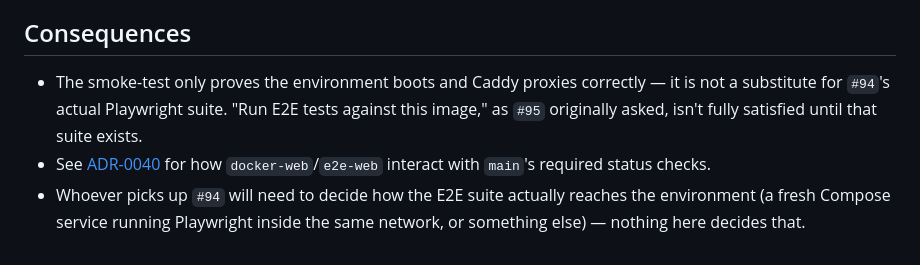
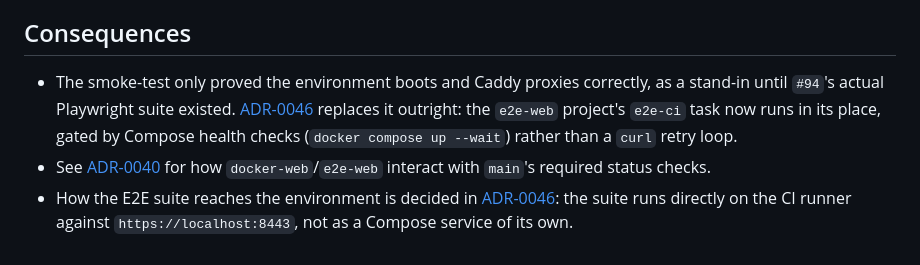
Before and after one commit to NoNamer777/craftsmans-ledger, a Markdown page: docs/adr/0039-web-e2e-environment-ci-only-compose-caddy.md, the part around one of its changes. Rendered like a GitHub page.

```diff
--- a/docs/adr/0039-web-e2e-environment-ci-only-compose-caddy.md
+++ b/docs/adr/0039-web-e2e-environment-ci-only-compose-caddy.md
@@ -18,6 +18,6 @@ There's no explicit `docker compose down` teardown step: `runs-on: ubuntu-24.04`
 
 ## Consequences
 
-- The smoke-test only proves the environment boots and Caddy proxies correctly — it is not a substitute for `#94`'s actual Playwright suite. "Run E2E tests against this image," as `#95` originally asked, isn't fully satisfied until that suite exists.
+- The smoke-test only proved the environment boots and Caddy proxies correctly, as a stand-in until `#94`'s actual Playwright suite existed. [ADR-0046](./0046-e2e-suite-reuses-existing-servers.md) replaces it outright: the `e2e-web` project's `e2e-ci` task now runs in its place, gated by Compose health checks (`docker compose up --wait`) rather than a `curl` retry loop.
 - See [ADR-0040](./0040-dynamic-required-checks-via-skip-as-success.md) for how `docker-web`/`e2e-web` interact with `main`'s required status checks.
-- Whoever picks up `#94` will need to decide how the E2E suite actually reaches the environment (a fresh Compose service running Playwright inside the same network, or something else) — nothing here decides that.
+- How the E2E suite reaches the environment is decided in [ADR-0046](./0046-e2e-suite-reuses-existing-servers.md): the suite runs directly on the CI runner against `https://localhost:8443`, not as a Compose service of its own.
```
Also changed, not shown: other parts of docs/adr/0039-web-e2e-environment-ci-only-compose-caddy.md (+1 -1 lines), docs/adr/0045-e2e-top-level-category-for-e2e-suites.md (added, +15 -0 lines), docs/adr/0046-e2e-suite-reuses-existing-servers.md (added, +17 -0 lines).
